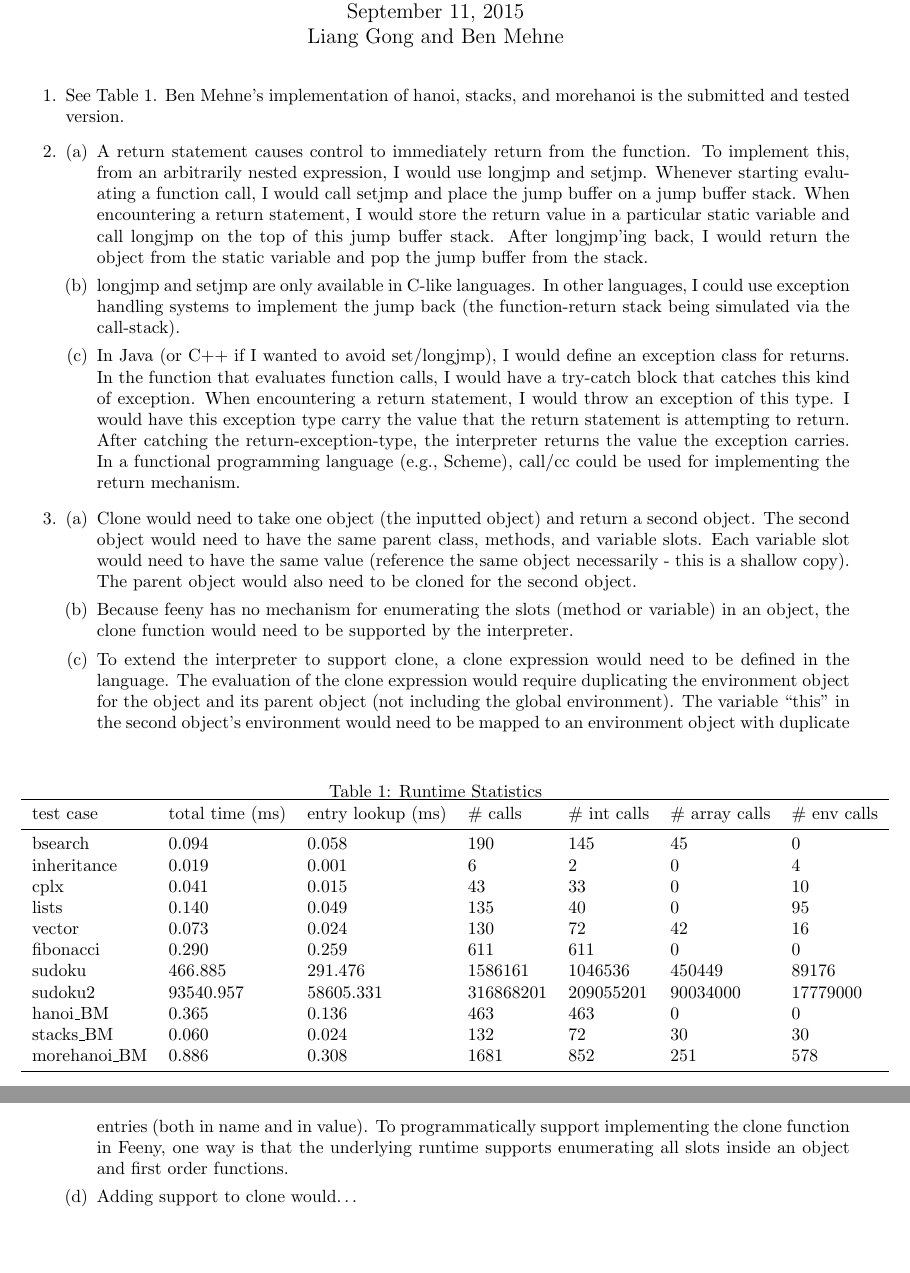
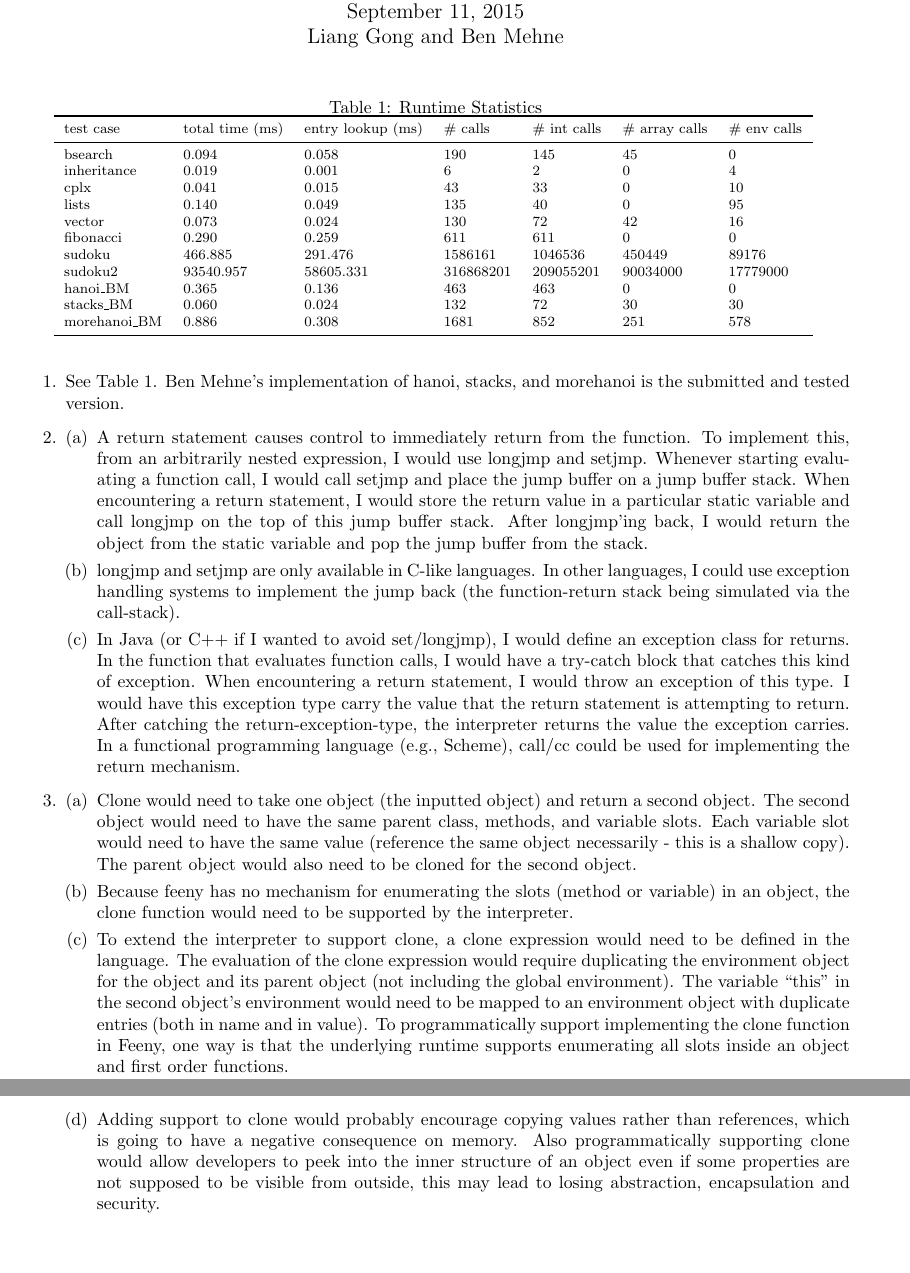
Before and after one commit to JacksonGL/JIT-Feeny, a LaTeX problem sheet (reports/assignment_2/report_LGBM.tex): two parts of pages 1 and 2 of 2, joined at a grey line, cut so that both start at the same text. Compiled offline with pdfLaTeX.

Commit message:
finalize the report

```diff
--- a/reports/assignment_2/report_LGBM.tex
+++ b/reports/assignment_2/report_LGBM.tex
@@ -12,11 +12,11 @@
 \begin{document}
 \maketitle
 
-
-\begin{table}[]
+\begin{table}[!htp]
 \centering
 \caption{Runtime Statistics}
 \label{statistics}
+{\footnotesize
 \begin{tabular}{lllllll}
 \toprule
 test case & total time (ms)    & entry lookup (ms) & \# calls & \# int calls & \# array calls & \# env calls \\
@@ -50,8 +51,7 @@ morehanoi\_BM & 0.886                 & 0.308        & 1681             & 852
 			\item Clone would need to take one object (the inputted object) and return a second object.  The second object would need to have the same parent class, methods, and variable slots.  Each variable slot would need to have the same value (reference the same object necessarily - this is a shallow copy).  The parent object would also need to be cloned for the second object.
 			\item Because feeny has no mechanism for enumerating the slots (method or variable) in an object, the clone function would need to be supported by the interpreter.
 			\item To extend the interpreter to support clone, a clone expression would need to be defined in the language.  The evaluation of the clone expression would require duplicating the environment object for the object and its parent object (not including the global environment).  The variable ``this'' in the second object's environment would need to be mapped to an environment object with duplicate entries (both in name and in value). To programmatically support implementing the clone function in Feeny, one way is that the underlying runtime supports enumerating all slots inside an object and first order functions.
-			\item Adding support to clone would\dots
-				%TODO: finish
+			\item Adding support to clone would probably encourage copying values rather than references, which is going to have a negative consequence on memory. Also programmatically supporting clone would allow developers to peek into the inner structure of an object even if some properties are not supposed to be visible from outside, this may lead to losing abstraction, encapsulation and security.
 		\end{enumerate}
 \end{enumerate}
 
```
Also changed, not shown: reports/assignment_2/report_LGBM.tex (1 more changed lines).
